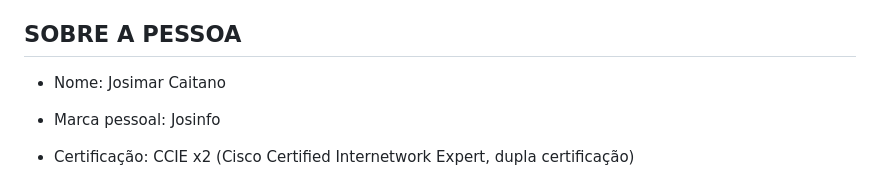
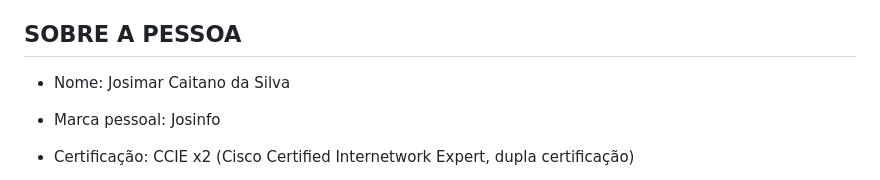
Before and after one commit to caitano1985/caitano1985.github.io, a Markdown page: README.md, the part around the change. Rendered like a GitHub page.

Commit message:
Novo Commit

```diff
--- a/README.md
+++ b/README.md
@@ -4,7 +4,7 @@ Crie um site de portfólio profissional, em português (pt-BR) e (IN-EUA), para
 
 ## SOBRE A PESSOA
 
-- Nome: Josimar Caitano
+- Nome: Josimar Caitano da Silva
 
 - Marca pessoal: Josinfo
 
```
